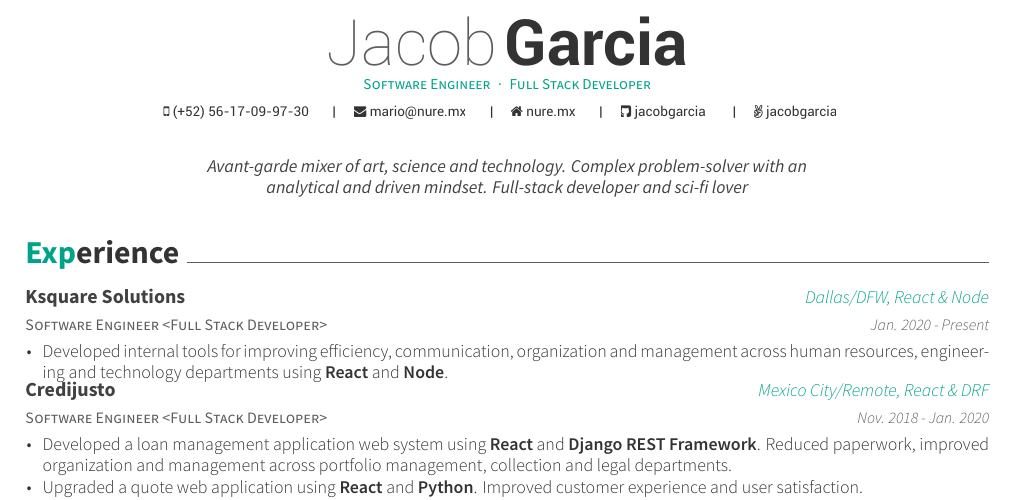
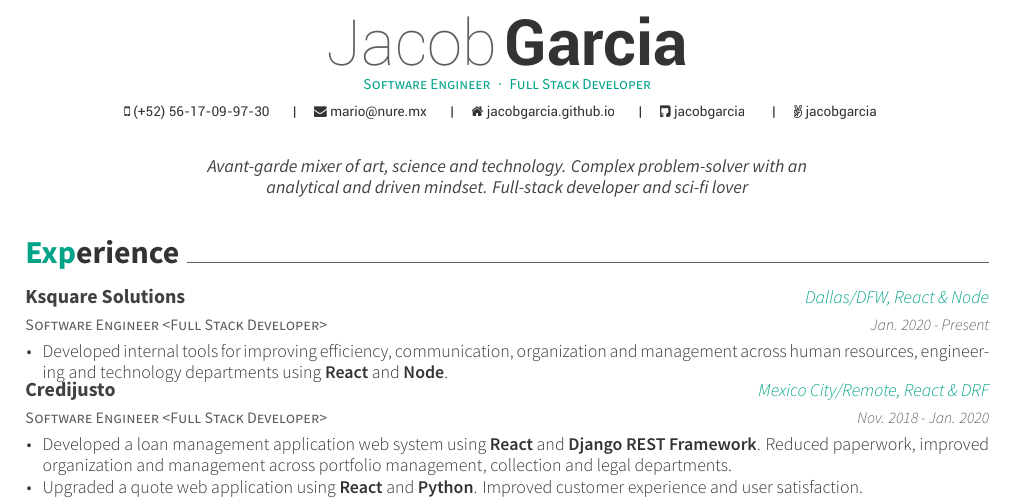
Before and after one commit to jacobgarcia/cv-latex, a LaTeX CV (resume.tex): part of the page, cut so that both start at the same text. Compiled offline with XeLaTeX.

Commit message:
Update resume website

```diff
--- a/resume.tex
+++ b/resume.tex
@@ -58,7 +58,7 @@
 \mobile{(+52) 56-17-09-97-30}
 %%% Social
 \email{mario@nure.mx}
-\homepage{nure.mx}
+\homepage{jacobgarcia.github.io}
 \github{jacobgarcia}
 \linkedin{jacobgarcia}
 %%% Optionals
```
Also changed, not shown: resume.pdf.
